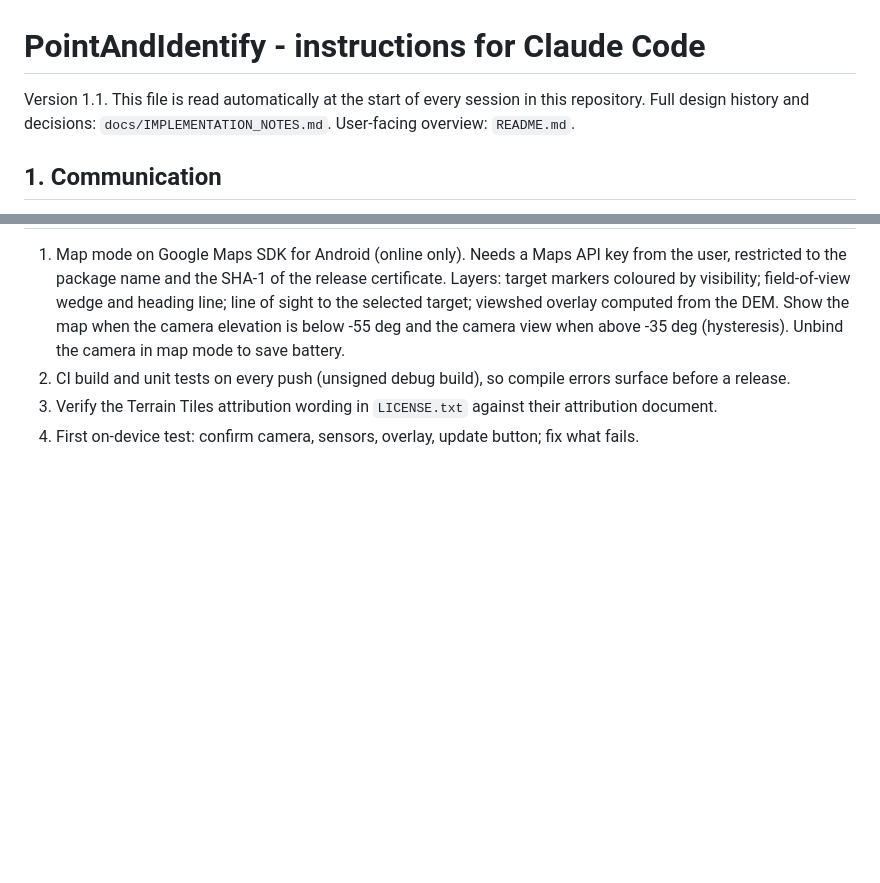
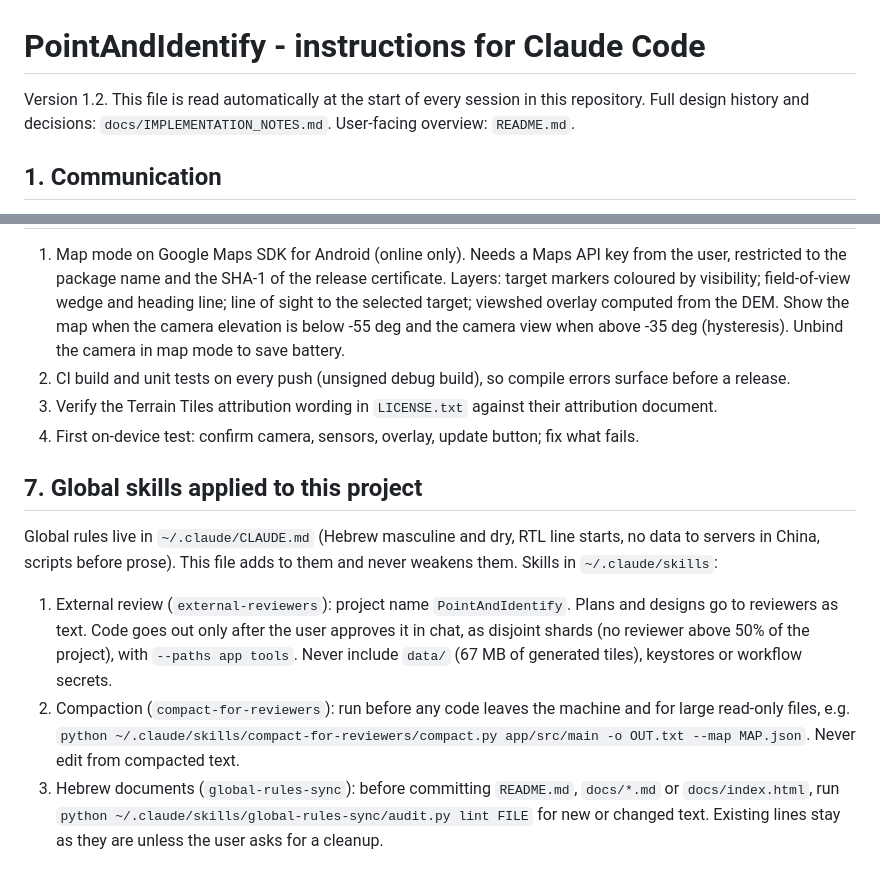
Before and after one commit to eldadgalker-dev/PointAndIdentify, a Markdown page: CLAUDE.md, 2 parts joined by grey strips. Rendered like a GitHub page; blank space fills up the shorter version.

Commit message:
CLAUDE.md 1.2: apply global skills (external review, compaction, RTL lint)
Co-Authored-By: Claude Sonnet 5.5 <noreply@anthropic.com>

```diff
--- a/CLAUDE.md
+++ b/CLAUDE.md
@@ -1,6 +1,6 @@
 # PointAndIdentify - instructions for Claude Code
 
-Version 1.1. This file is read automatically at the start of every session in this repository.
+Version 1.2. This file is read automatically at the start of every session in this repository.
 Full design history and decisions: `docs/IMPLEMENTATION_NOTES.md`. User-facing overview: `README.md`.
 
 ## 1. Communication
@@ -53,3 +53,11 @@ Full design history and decisions: `docs/IMPLEMENTATION_NOTES.md`. User-facing o
 2. CI build and unit tests on every push (unsigned debug build), so compile errors surface before a release.
 3. Verify the Terrain Tiles attribution wording in `LICENSE.txt` against their attribution document.
 4. First on-device test: confirm camera, sensors, overlay, update button; fix what fails.
+
+## 7. Global skills applied to this project
+
+Global rules live in `~/.claude/CLAUDE.md` (Hebrew masculine and dry, RTL line starts, no data to servers in China, scripts before prose). This file adds to them and never weakens them. Skills in `~/.claude/skills`:
+
+1. External review (`external-reviewers`): project name `PointAndIdentify`. Plans and designs go to reviewers as text. Code goes out only after the user approves it in chat, as disjoint shards (no reviewer above 50% of the project), with `--paths app tools`. Never include `data/` (67 MB of generated tiles), keystores or workflow secrets.
+2. Compaction (`compact-for-reviewers`): run before any code leaves the machine and for large read-only files, e.g. `python ~/.claude/skills/compact-for-reviewers/compact.py app/src/main -o OUT.txt --map MAP.json`. Never edit from compacted text.
+3. Hebrew documents (`global-rules-sync`): before committing `README.md`, `docs/*.md` or `docs/index.html`, run `python ~/.claude/skills/global-rules-sync/audit.py lint FILE` for new or changed text. Existing lines stay as they are unless the user asks for a cleanup.
```
